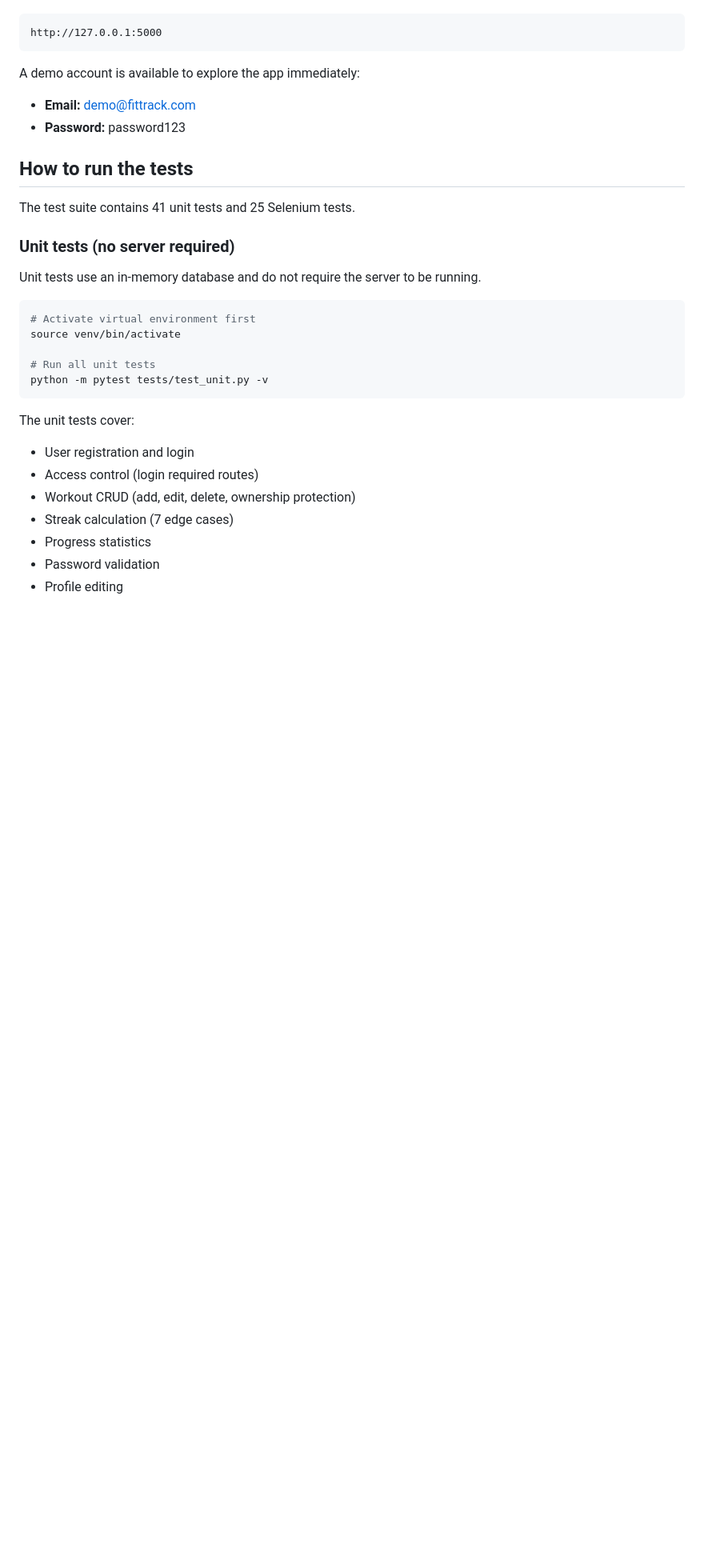
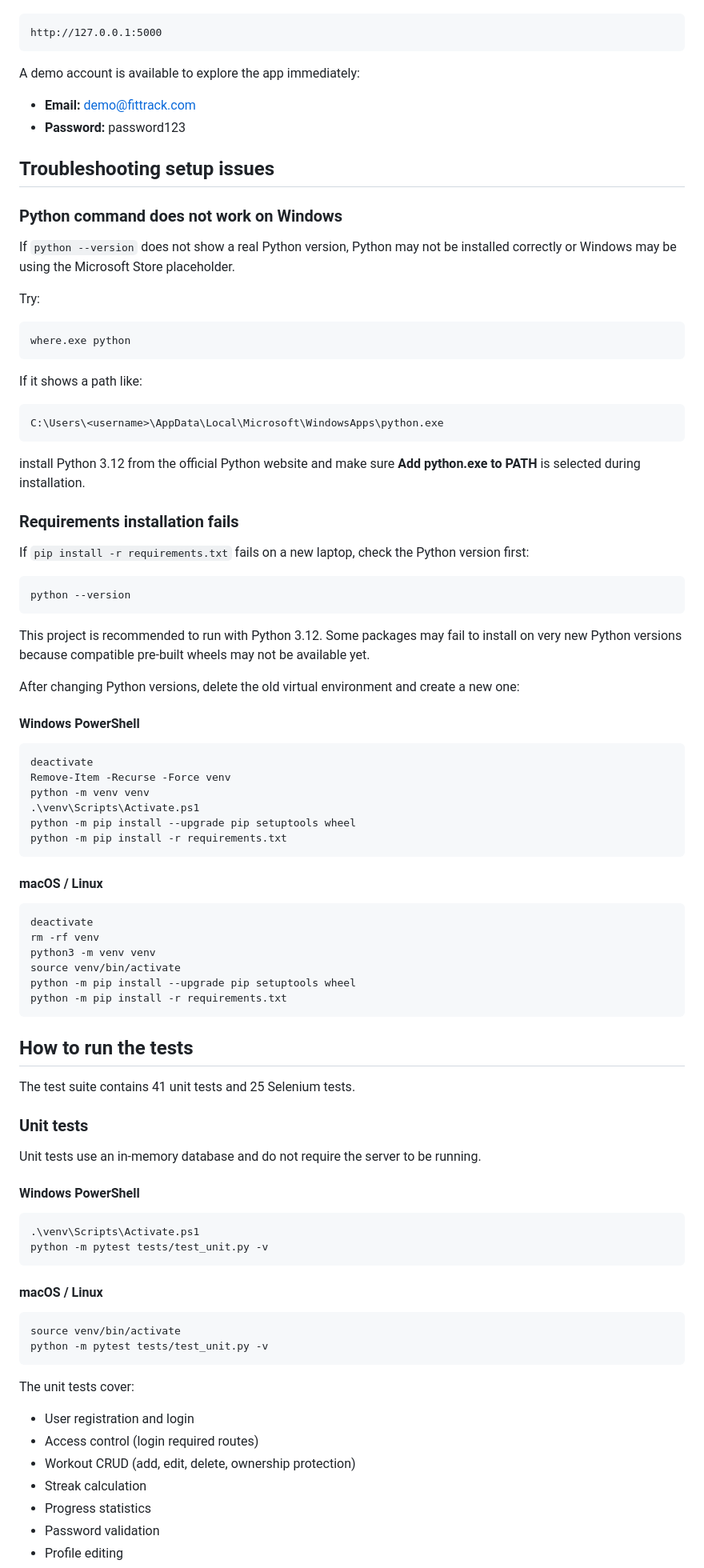
Before and after one commit to kiegiam/CITS3403-Test-Repo, a Markdown page: README.md, the part around one of its changes. Shown at 80% size. GitHub-like rendering; blank space fills up the shorter version.

Commit message:
Update Windows setup instructions

````diff
--- a/README.md
+++ b/README.md
@@ -63,22 +124,83 @@ http://127.0.0.1:5000
 ```
 
 A demo account is available to explore the app immediately:
+
 - **Email:** demo@fittrack.com
 - **Password:** password123
+
+## Troubleshooting setup issues
+
+### Python command does not work on Windows
+
+If `python --version` does not show a real Python version, Python may not be installed correctly or Windows may be using the Microsoft Store placeholder.
+
+Try:
+
+```powershell
+where.exe python
+```
+
+If it shows a path like:
+
+```text
+C:\Users\<username>\AppData\Local\Microsoft\WindowsApps\python.exe
+```
+
+install Python 3.12 from the official Python website and make sure **Add python.exe to PATH** is selected during installation.
+
+### Requirements installation fails
+
+If `pip install -r requirements.txt` fails on a new laptop, check the Python version first:
+
+```bash
+python --version
+```
+
+This project is recommended to run with Python 3.12. Some packages may fail to install on very new Python versions because compatible pre-built wheels may not be available yet.
+
+After changing Python versions, delete the old virtual environment and create a new one:
+
+#### Windows PowerShell
+
+```powershell
+deactivate
+Remove-Item -Recurse -Force venv
+python -m venv venv
+.\venv\Scripts\Activate.ps1
+python -m pip install --upgrade pip setuptools wheel
+python -m pip install -r requirements.txt
+```
+
+#### macOS / Linux
+
+```bash
+deactivate
+rm -rf venv
+python3 -m venv venv
+source venv/bin/activate
+python -m pip install --upgrade pip setuptools wheel
+python -m pip install -r requirements.txt
+```
 
 ## How to run the tests
 
 The test suite contains 41 unit tests and 25 Selenium tests.
 
-### Unit tests (no server required)
+### Unit tests
 
 Unit tests use an in-memory database and do not require the server to be running.
 
+#### Windows PowerShell
+
+```powershell
+.\venv\Scripts\Activate.ps1
+python -m pytest tests/test_unit.py -v
+```
+
+#### macOS / Linux
+
 ```bash
-# Activate virtual environment first
 source venv/bin/activate
-
-# Run all unit tests
 python -m pytest tests/test_unit.py -v
 ```
 
@@ -86,7 +208,7 @@ The unit tests cover:
 - User registration and login
 - Access control (login required routes)
 - Workout CRUD (add, edit, delete, ownership protection)
-- Streak calculation (7 edge cases)
+- Streak calculation
 - Progress statistics
 - Password validation
 - Profile editing
````
Also changed, not shown: other parts of README.md (+112 -16 lines).
